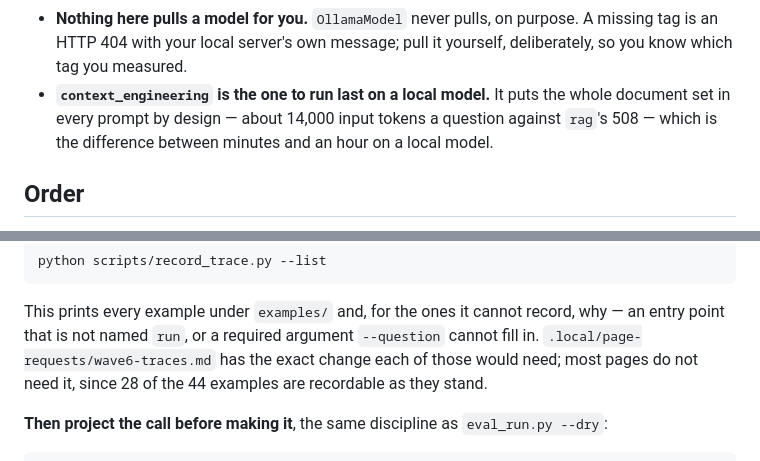
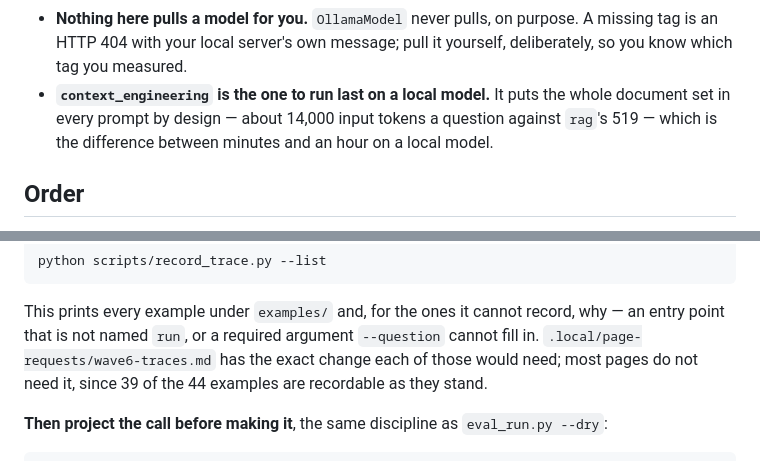
Before and after one commit to reedos/gradient_ascent, a Markdown page: docs/FIRST-LIVE-RUN.md, 2 parts joined by grey strips. Rendered like a GitHub page.

Commit message:
First live run: correct two numbers the guide had gone stale on
Read the guide cold and ran every command in it that calls no model. It holds
up: the dry run, the trace projection and --list all work as written, and its
warning about context_engineering checks out (13,900 input tokens a question
against rag). Two numbers had drifted. The recorder covers 39 of 44 examples
now, not 28. And rag averages 519 input tokens a question, not 508, because
the embedder fix changed which sections retrieval returns.

Co-Authored-By: Claude Opus 5 <noreply@anthropic.com>

```diff
--- a/docs/FIRST-LIVE-RUN.md
+++ b/docs/FIRST-LIVE-RUN.md
@@ -30,7 +30,7 @@ written as `python` for short.
   an HTTP 404 with your local server's own message; pull it yourself, deliberately, so you know
   which tag you measured.
 - **`context_engineering` is the one to run last on a local model.** It puts the whole document
-  set in every prompt by design — about 14,000 input tokens a question against `rag`'s 508 — which
+  set in every prompt by design — about 14,000 input tokens a question against `rag`'s 519 — which
   is the difference between minutes and an hour on a local model.
 
 ## Order
@@ -108,7 +108,7 @@ python scripts/record_trace.py --list
 This prints every example under `examples/` and, for the ones it cannot record, why — an entry
 point that is not named `run`, or a required argument `--question` cannot fill in.
 `.local/page-requests/wave6-traces.md` has the exact change each of those would need; most pages
-do not need it, since 28 of the 44 examples are recordable as they stand.
+do not need it, since 39 of the 44 examples are recordable as they stand.
 
 **Then project the call before making it**, the same discipline as `eval_run.py --dry`:
 
```
